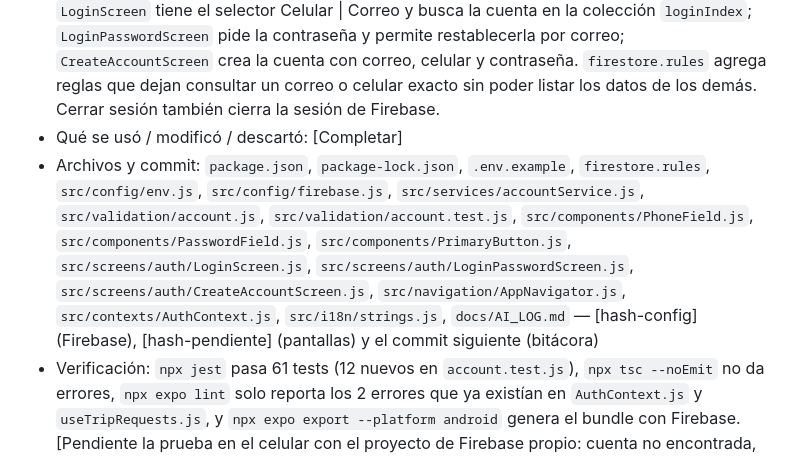
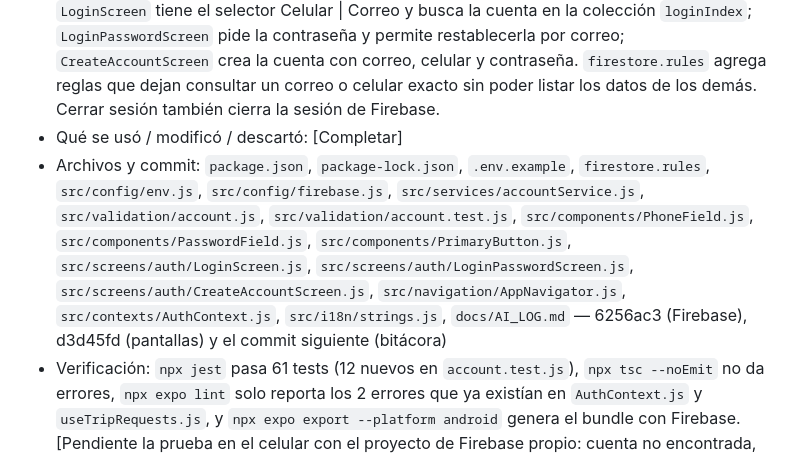
Before and after one commit to Predakin117/UberClone, a Markdown page: docs/AI_LOG.md, the part around the change. Drawn GitHub-style.

Commit message:
docs: fill in commit hashes for AI log entry #53

```diff
--- a/docs/AI_LOG.md
+++ b/docs/AI_LOG.md
@@ -195,6 +195,6 @@ Se descartó: La plantilla genérica inicial de Expo que venía por defecto en e
 - Prompt: "El flujo no es como lo esperaba porque, quiero también hacer un inciio de seison con su correo electrocnico, pero quiero que sea muy parecia a uber, cuando uno se registra, quieor que me salgan esas dos ocpiones de correo y celular, y si no tienes cuenta también esta la opción de crear cuenta, pero que se verifica si el correo o celular esta en la base de datos que lo djee ingresar"
 - Resumen de la respuesta: La IA advirtió que dejar entrar solo porque el correo o el celular existe permitiría entrar a la cuenta de otro conductor, y se eligió usar contraseña con Firebase Auth y un proyecto de Firebase propio, en la rama `ximena/login-auth`. Se instaló `firebase` 13.2.0 y se copiaron sin cambios `firebase.js`, `env.js` y `.env.example` de `tamiro/firestore`. `LoginScreen` tiene el selector Celular | Correo y busca la cuenta en la colección `loginIndex`; `LoginPasswordScreen` pide la contraseña y permite restablecerla por correo; `CreateAccountScreen` crea la cuenta con correo, celular y contraseña. `firestore.rules` agrega reglas que dejan consultar un correo o celular exacto sin poder listar los datos de los demás. Cerrar sesión también cierra la sesión de Firebase.
 - Qué se usó / modificó / descartó: [Completar]
-- Archivos y commit: `package.json`, `package-lock.json`, `.env.example`, `firestore.rules`, `src/config/env.js`, `src/config/firebase.js`, `src/services/accountService.js`, `src/validation/account.js`, `src/validation/account.test.js`, `src/components/PhoneField.js`, `src/components/PasswordField.js`, `src/components/PrimaryButton.js`, `src/screens/auth/LoginScreen.js`, `src/screens/auth/LoginPasswordScreen.js`, `src/screens/auth/CreateAccountScreen.js`, `src/navigation/AppNavigator.js`, `src/contexts/AuthContext.js`, `src/i18n/strings.js`, `docs/AI_LOG.md` — [hash-config] (Firebase), [hash-pendiente] (pantallas) y el commit siguiente (bitácora)
+- Archivos y commit: `package.json`, `package-lock.json`, `.env.example`, `firestore.rules`, `src/config/env.js`, `src/config/firebase.js`, `src/services/accountService.js`, `src/validation/account.js`, `src/validation/account.test.js`, `src/components/PhoneField.js`, `src/components/PasswordField.js`, `src/components/PrimaryButton.js`, `src/screens/auth/LoginScreen.js`, `src/screens/auth/LoginPasswordScreen.js`, `src/screens/auth/CreateAccountScreen.js`, `src/navigation/AppNavigator.js`, `src/contexts/AuthContext.js`, `src/i18n/strings.js`, `docs/AI_LOG.md` — 6256ac3 (Firebase), d3d45fd (pantallas) y el commit siguiente (bitácora)
 - Verificación: `npx jest` pasa 61 tests (12 nuevos en `account.test.js`), `npx tsc --noEmit` no da errores, `npx expo lint` solo reporta los 2 errores que ya existían en `AuthContext.js` y `useTripRequests.js`, y `npx expo export --platform android` genera el bundle con Firebase. [Pendiente la prueba en el celular con el proyecto de Firebase propio: cuenta no encontrada, crear cuenta, contraseña incorrecta y correcta, correo o celular repetido, y correo para restablecer la contraseña]
 - Aprendizaje:
```
